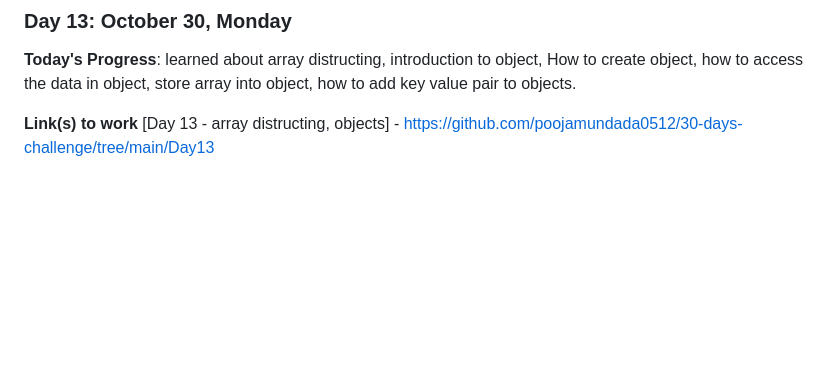
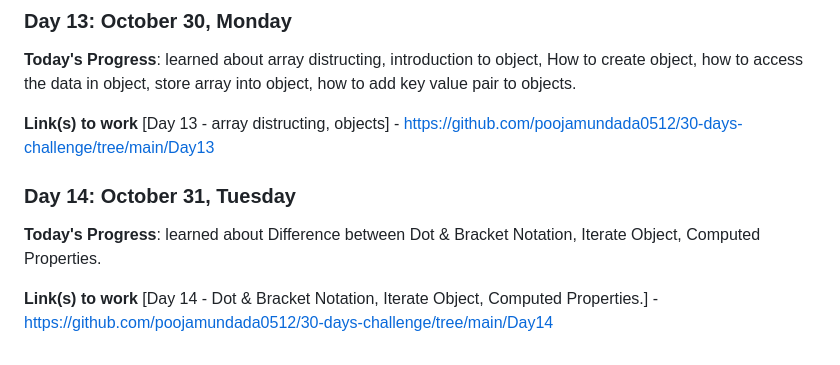
Before and after one commit to poojamundada0512/30-days-challenge, a Markdown page: README.md, the part around the change. Drawn GitHub-style; blank space fills up the shorter version.

```diff
--- a/README.md
+++ b/README.md
@@ -102,3 +102,11 @@
 
 **Link(s) to work**
 [Day 13 - array distructing, objects] - https://github.com/poojamundada0512/30-days-challenge/tree/main/Day13
+
+
+### Day 14: October 31, Tuesday
+
+**Today's Progress**: learned about Difference between Dot & Bracket Notation, Iterate Object, Computed Properties.
+
+**Link(s) to work**
+[Day 14 - Dot & Bracket Notation, Iterate Object, Computed Properties.] - https://github.com/poojamundada0512/30-days-challenge/tree/main/Day14
```
Also changed, not shown: log.md (+1 -1 lines).
